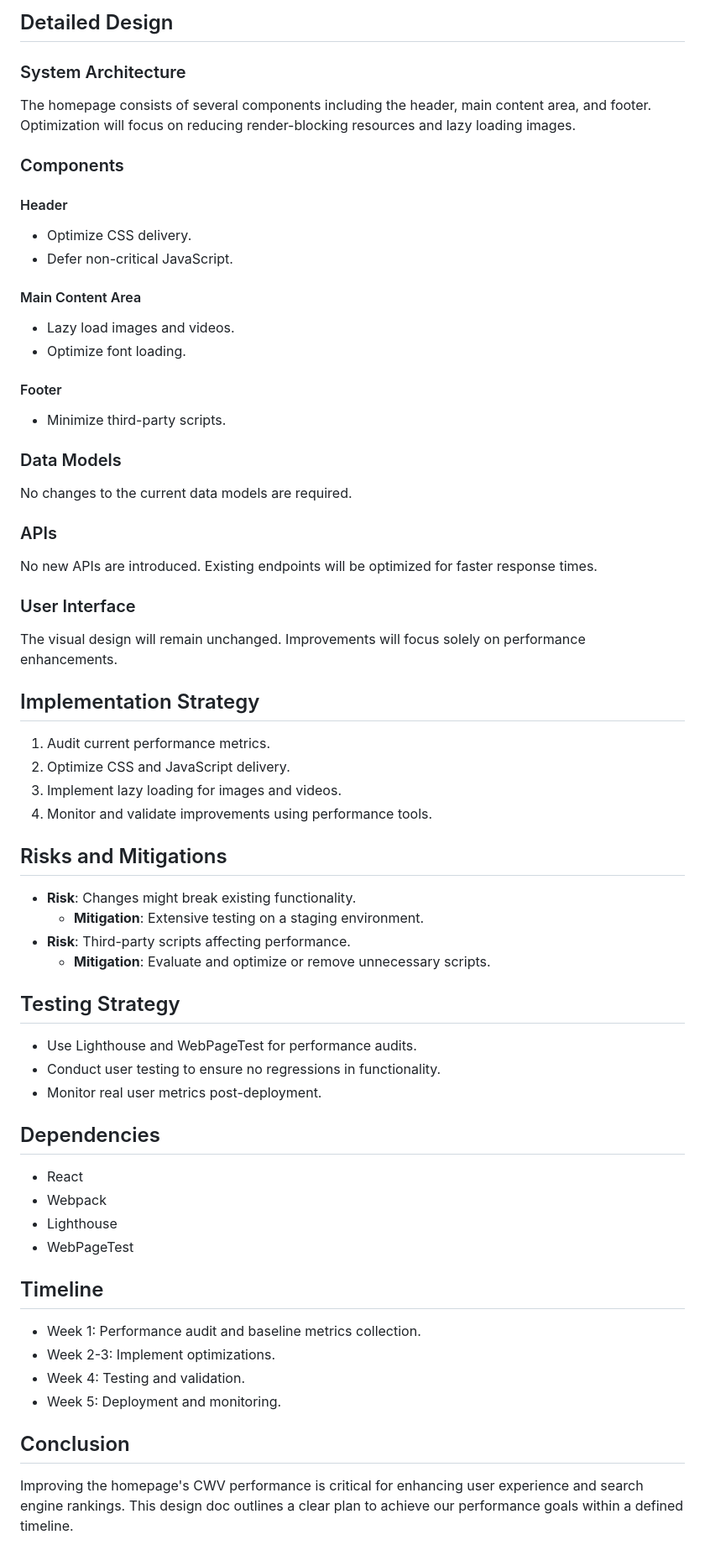
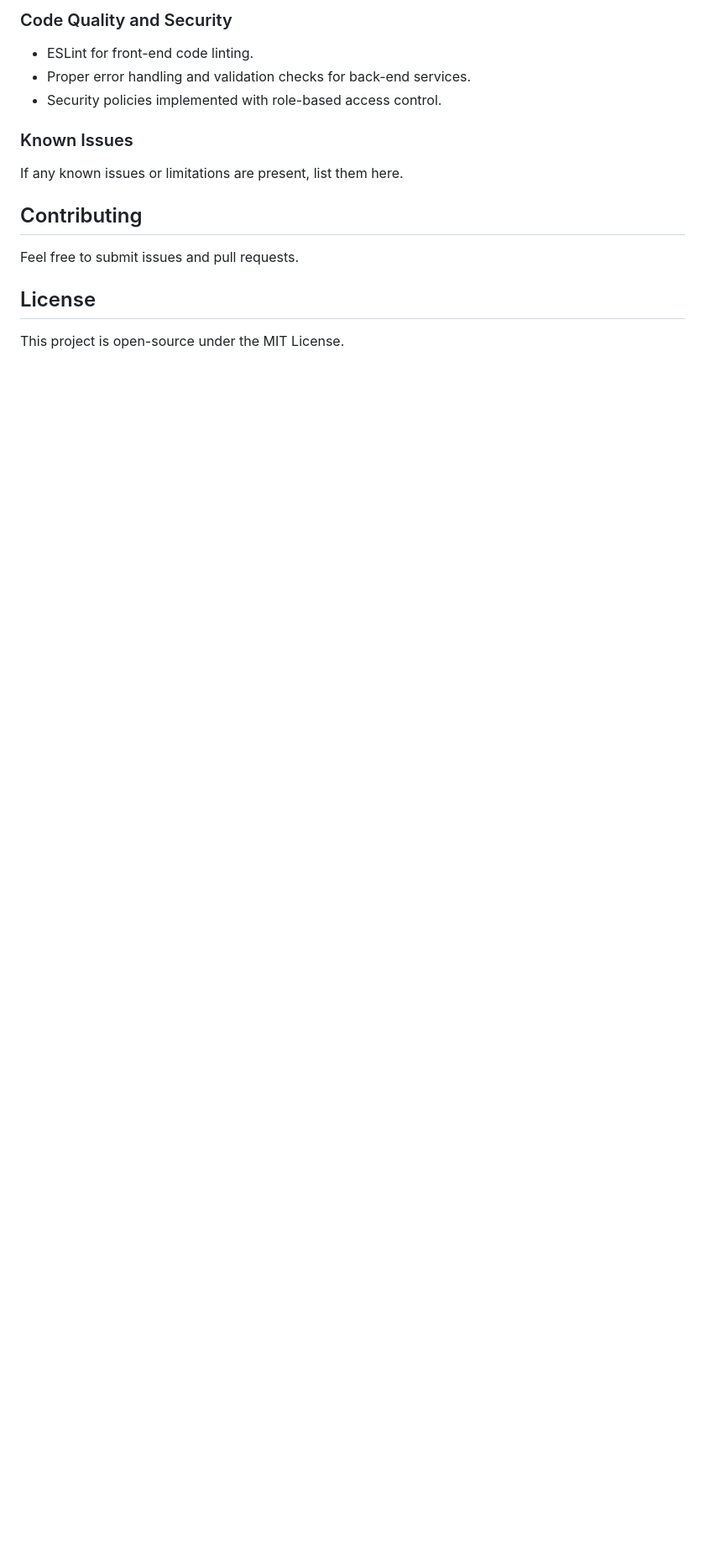
Before and after one commit to RasimAghayev/AC-Task, a Markdown page: ExampleREADME.md, the part around one of its changes. Shown at 84% size. GitHub-like rendering; blank space fills up the shorter version.

```diff
--- a/ExampleREADME.md
+++ b/ExampleREADME.md
@@ -80,57 +147,14 @@ Our homepage currently underperforms in CWV metrics, particularly in Largest Con
 
-## Detailed Design
-### System Architecture
-The homepage consists of several components including the header, main content area, and footer. Optimization will focus on reducing render-blocking resources and lazy loading images.
+### Code Quality and Security
+- ESLint for front-end code linting.
+- Proper error handling and validation checks for back-end services.
+- Security policies implemented with role-based access control.
 
-### Components
-#### Header
-- Optimize CSS delivery.
-- Defer non-critical JavaScript.
+### Known Issues
+If any known issues or limitations are present, list them here.
 
-#### Main Content Area
-- Lazy load images and videos.
-- Optimize font loading.
+## Contributing
+Feel free to submit issues and pull requests.
 
-#### Footer
-- Minimize third-party scripts.
-
-### Data Models
-No changes to the current data models are required.
-
-### APIs
-No new APIs are introduced. Existing endpoints will be optimized for faster response times.
-
-### User Interface
-The visual design will remain unchanged. Improvements will focus solely on performance enhancements.
-
-## Implementation Strategy
-1. Audit current performance metrics.
-2. Optimize CSS and JavaScript delivery.
-3. Implement lazy loading for images and videos.
-4. Monitor and validate improvements using performance tools.
-
-## Risks and Mitigations
-- **Risk**: Changes might break existing functionality.
-    - **Mitigation**: Extensive testing on a staging environment.
-- **Risk**: Third-party scripts affecting performance.
-    - **Mitigation**: Evaluate and optimize or remove unnecessary scripts.
-
-## Testing Strategy
-- Use Lighthouse and WebPageTest for performance audits.
-- Conduct user testing to ensure no regressions in functionality.
-- Monitor real user metrics post-deployment.
-
-## Dependencies
-- React
-- Webpack
-- Lighthouse
-- WebPageTest
-
-## Timeline
-- Week 1: Performance audit and baseline metrics collection.
-- Week 2-3: Implement optimizations.
-- Week 4: Testing and validation.
-- Week 5: Deployment and monitoring.
-
-## Conclusion
-Improving the homepage's CWV performance is critical for enhancing user experience and search engine rankings. This design doc outlines a clear plan to achieve our performance goals within a defined timeline.
+## License
+This project is open-source under the MIT License.
```
Also changed, not shown: other parts of ExampleREADME.md (+123 -56 lines).
